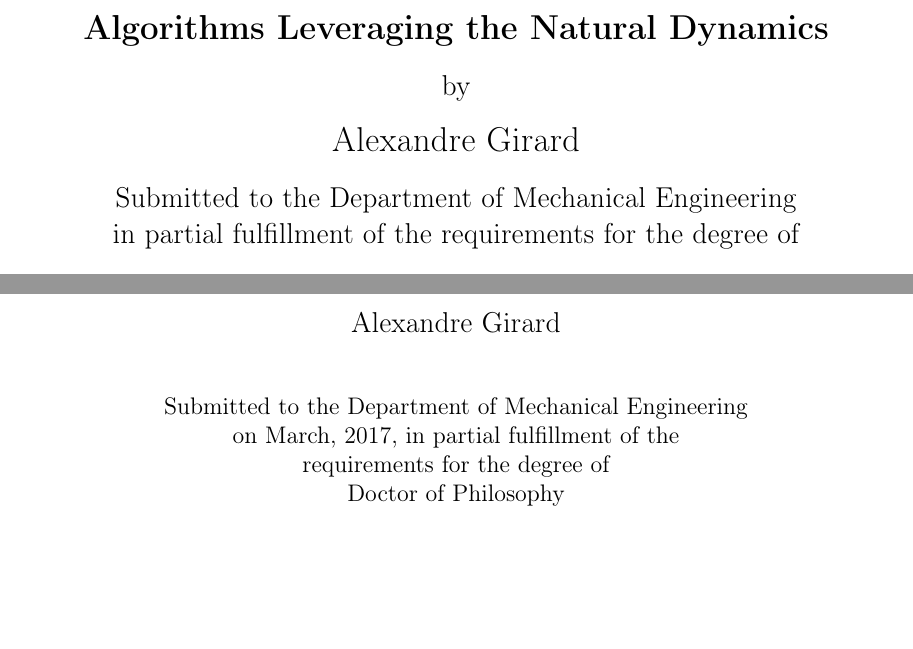
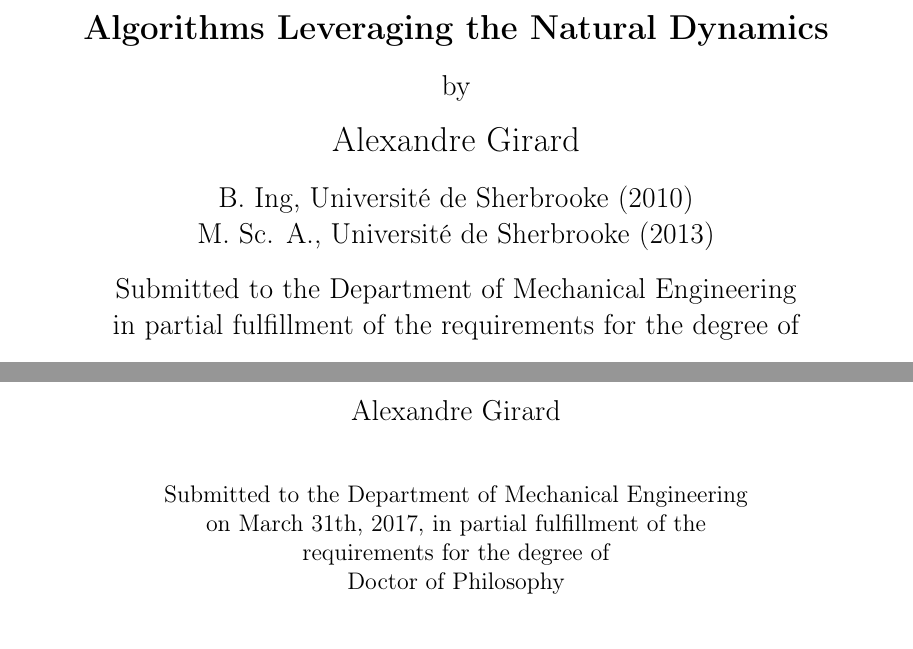
Before and after one commit to alx87grd/MIT-Thesis, a LaTeX thesis (main.tex, which reads src/cover.tex): two parts of pages 1 and 5 of 220, joined at a grey line, cut so that both start at the same text, the shorter picture padded with empty space. Compiled offline with pdfLaTeX.

Commit message:
correcting cover page

```diff
--- a/src/cover.tex
+++ b/src/cover.tex
@@ -53,8 +53,8 @@
 % previous degrees command:
 %       \prevdegrees{A.A., Harvard University (1985)}
 % You can use the \\ command to list multiple previous degrees
-%       \prevdegrees{B.S., University of California (1978) \\
-%                    S.M., Massachusetts Institute of Technology (1981)}
+       \prevdegrees{B. Ing, Universit\'{e} de Sherbrooke (2010) \\
+                    M. Sc. A., Universit\'{e} de Sherbrooke (2013)}
 \department{Department of Mechanical Engineering}
 
 % If the thesis is for two degrees simultaneously, list them both
@@ -66,7 +66,7 @@
 % February, or June.  The default is June.
 \degreemonth{June}
 \degreeyear{2017}
-\thesisdate{March, 2017}
+\thesisdate{March 31th, 2017}
 
 %% By default, the thesis will be copyrighted to MIT.  If you need to copyright
 %% the thesis to yourself, just specify the `vi' documentclass option.  If for
```
